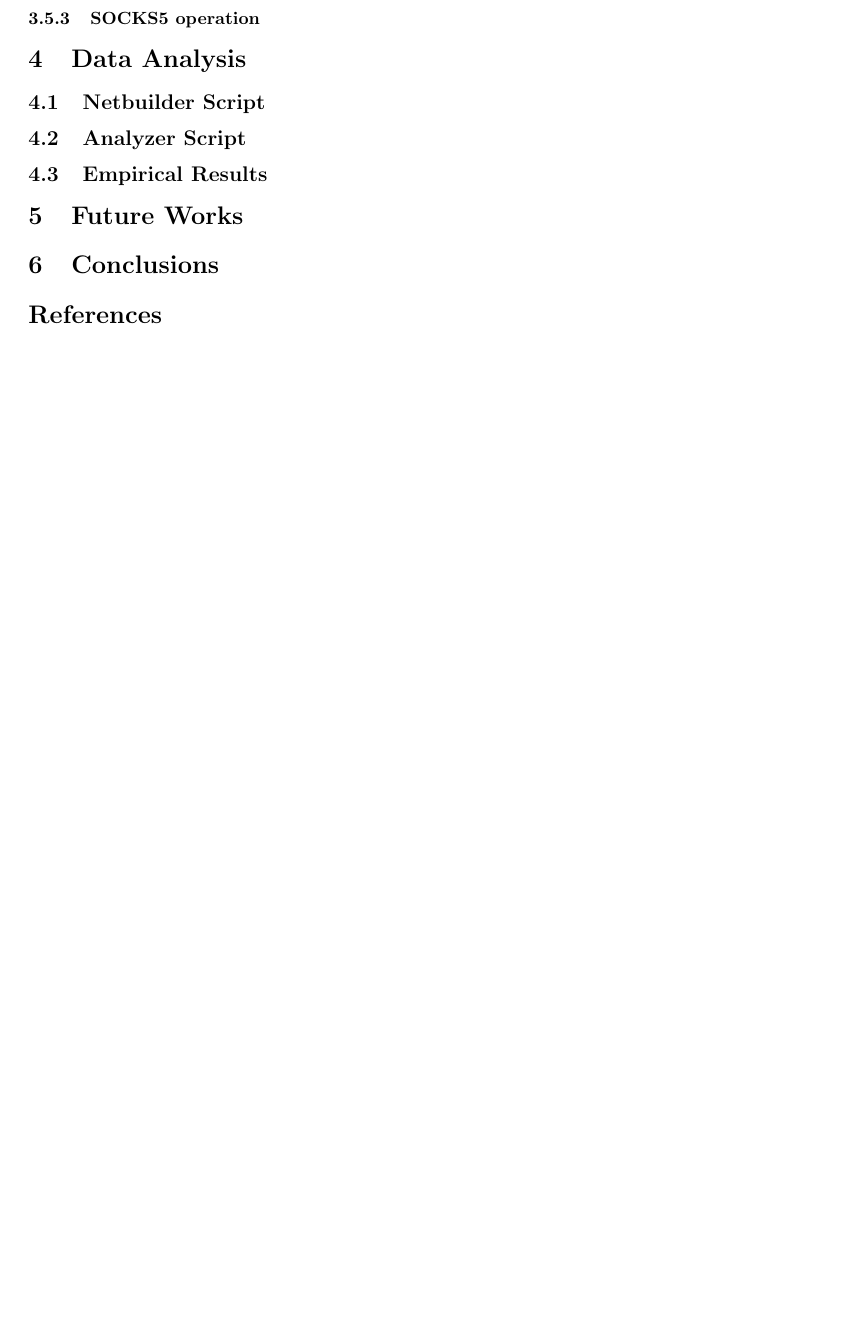
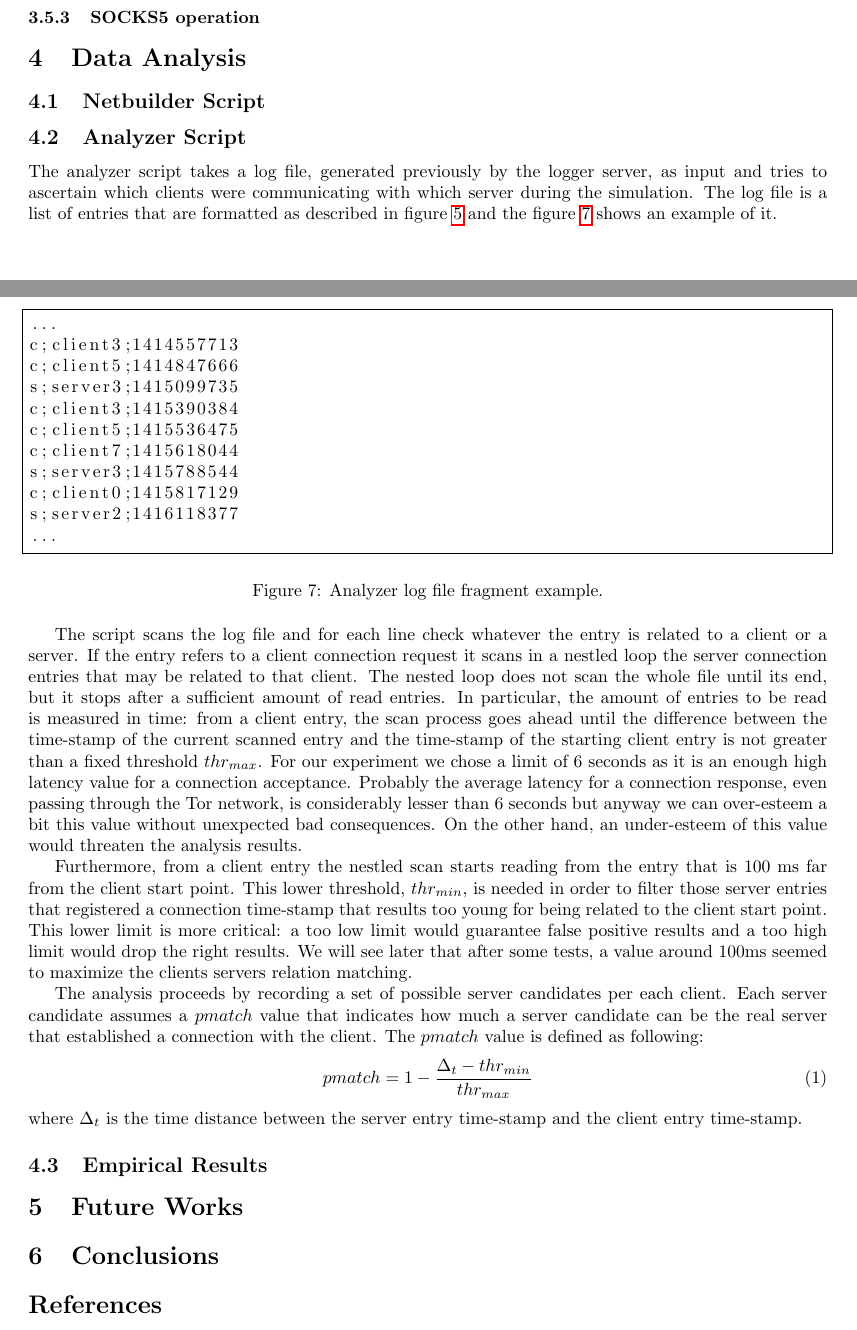
Before and after one commit to Security-Simulation/shadow-tor-eavesdropping-plugins, a LaTeX paper (Documentation/report/report.tex, which reads Documentation/report/core/analisys.tex): part of page 9 of 9 before the commit and two parts of pages 8 and 9 of 10 after it, the two joined at a grey line, cut so that both start at the same text, the shorter picture padded with empty space. Compiled offline with pdfLaTeX.

Commit message:
analyzer script reporting

```diff
--- a/Documentation/report/core/analisys.tex
+++ b/Documentation/report/core/analisys.tex
@@ -1,4 +1,67 @@
 \section{Data Analysis}
 \subsection{Netbuilder Script}
 \subsection{Analyzer Script}
+The analyzer script takes a log file, generated previously by the logger
+server, as input and tries to
+ascertain which clients were communicating with which server during the
+simulation. The log file is a list of entries that are formatted as described in
+ figure \ref{fig:analyzer_pack_struct} and the figure
+\ref{fig:example_log_file} shows an example of it.
+\begin{figure}[H]
+\centering
+\begin{lstlisting}[language=bash,frame=single]
+...
+c;client3;1414557713
+c;client5;1414847666
+s;server3;1415099735
+c;client3;1415390384
+c;client5;1415536475
+c;client7;1415618044
+s;server3;1415788544
+c;client0;1415817129
+s;server2;1416118377
+...
+\end{lstlisting}
+\caption{Analyzer log file fragment example.}
+\label{fig:example_log_file}
+\end{figure}
+The script scans the log file and for each line check whatever the entry is
+related to a client or a server. If the entry refers to a client
+connection request it scans in a nestled loop the server connection entries
+that may be related to that client. The nested loop does not scan the whole
+file until its end, but it stops after a sufficient amount of
+read entries. In particular, the amount of entries to be read is
+measured in time: from a client entry, the scan process goes
+ahead until the difference between the time-stamp of the current scanned
+entry and the time-stamp of the starting client entry is not greater
+than a fixed threshold $thr_{max}$. For our experiment we chose a limit of 6
+seconds as it is an enough high latency
+value for a connection acceptance. Probably the average latency for a
+connection response, even passing through the Tor network, is
+considerably lesser than 6 seconds but anyway we can over-esteem a bit this
+value without unexpected bad consequences. On the other hand, an under-esteem of
+this value would threaten the analysis results.
+
+Furthermore, from a client
+entry the nestled scan starts reading from the entry that is 100 ms far
+from the client start point. This lower threshold, $thr_{min}$, is needed in order to
+ filter those server entries that registered a connection time-stamp
+that results too young for being related to the client start point. This
+lower limit is more critical: a too low limit would guarantee false
+positive results and a too high limit would drop the right results.
+We will see later that after some tests, a value around 100ms seemed to maximize
+the clients servers relation matching. %TODO in empirical results
+
+The analysis proceeds by recording a set of possible server candidates
+ per each client. Each server candidate assumes a $pmatch$ value that
+indicates how much a server candidate can be the real server that
+established a connection with the client. The $pmatch$ value is defined
+as following:
+\begin{equation}
+pmatch = 1 - \frac{\Delta_t - thr_{min}}{thr_{max}}
+\end{equation}
+where $\Delta_t$ is the time distance between the server entry time-stamp and
+the client entry time-stamp.
+%TODO, example of candidate list with the figure, talk about the
+%average, and real stat comparison
 \subsection{Empirical Results}
```
Also changed, not shown: Documentation/report/core/simulation.tex (+4 -1 lines), Documentation/report/report.pdf.
